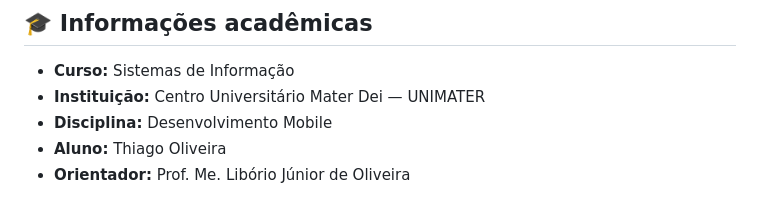
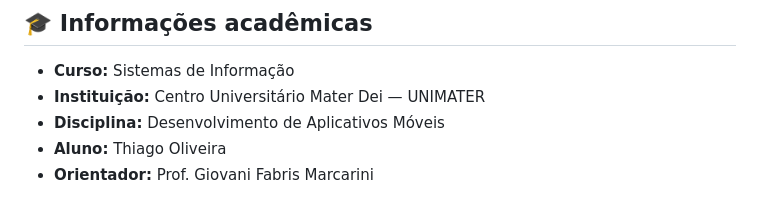
Before and after one commit to thiagohvo/trabalho_android, a Markdown page: README.md, the part around the change. Rendered like a GitHub page.

Commit message:
Update course discipline and advisor information

```diff
--- a/README.md
+++ b/README.md
@@ -114,6 +114,6 @@ android/
 
 - **Curso:** Sistemas de Informação
 - **Instituição:** Centro Universitário Mater Dei — UNIMATER
-- **Disciplina:** Desenvolvimento Mobile
+- **Disciplina:** Desenvolvimento de Aplicativos Móveis
 - **Aluno:** Thiago Oliveira
-- **Orientador:** Prof. Me. Libório Júnior de Oliveira
+- **Orientador:** Prof. Giovani Fabris Marcarini
```
